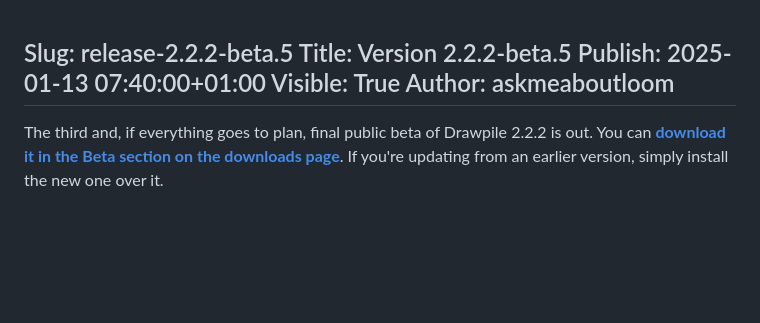
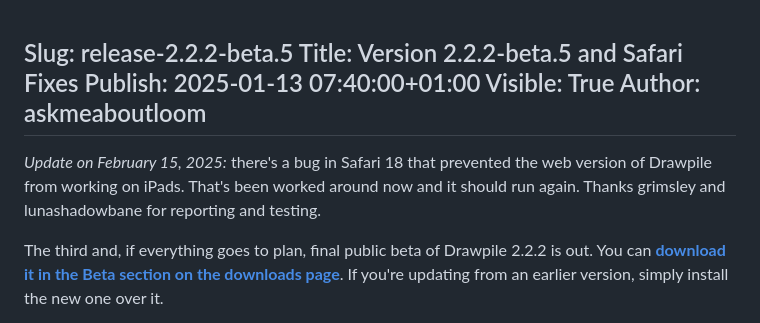
Before and after one commit to drawpile/website, a Markdown page: assets/news/release-2.2.2-beta.5.md, the part around the change. Rendered like a GitHub page; blank space fills up the shorter version.

Commit message:
Mention Safari fixes in 2.2.2-beta.5 announce

```diff
--- a/assets/news/release-2.2.2-beta.5.md
+++ b/assets/news/release-2.2.2-beta.5.md
@@ -1,9 +1,11 @@
 Slug: release-2.2.2-beta.5
-Title: Version 2.2.2-beta.5
+Title: Version 2.2.2-beta.5 and Safari Fixes
 Publish: 2025-01-13 07:40:00+01:00
 Visible: True
 Author: askmeaboutloom
 ---
+
+*Update on February 15, 2025:* there's a bug in Safari 18 that prevented the web version of Drawpile from working on iPads. That's been worked around now and it should run again. Thanks grimsley and lunashadowbane for reporting and testing.
 
 The third and, if everything goes to plan, final public beta of Drawpile 2.2.2 is out. You can **[download it in the Beta section on the downloads page](/download/#Beta)**. If you're updating from an earlier version, simply install the new one over it.
 
```
